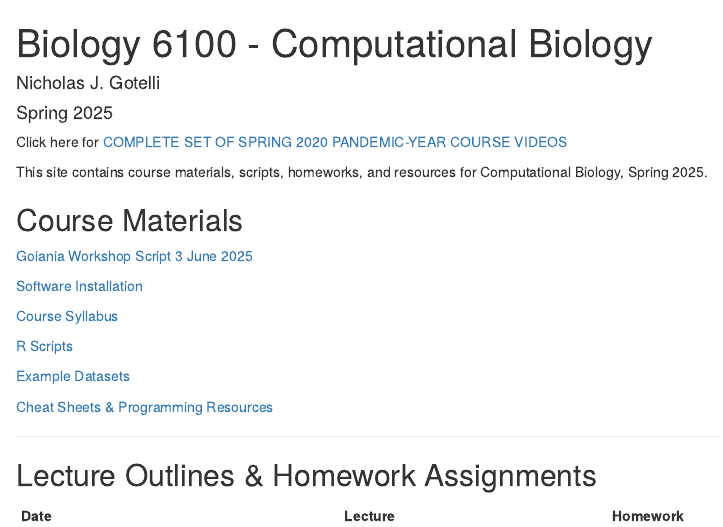
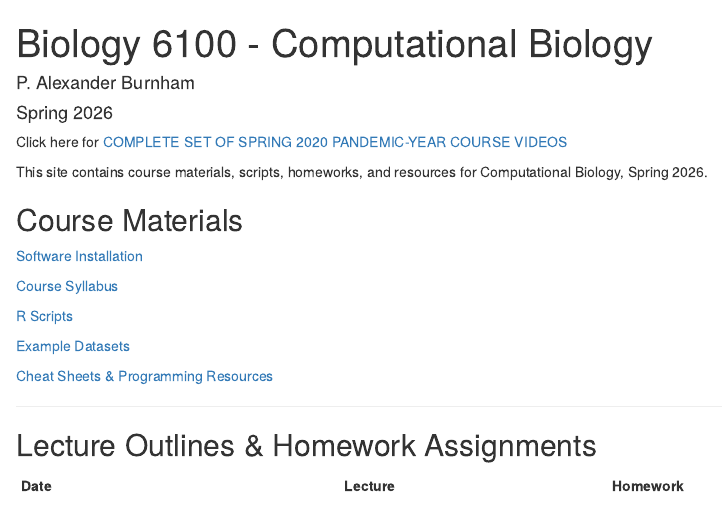
Before and after one commit to alexburn17/BIOL6100, an R Markdown document (index.Rmd): the page in a window 1100 px wide, from its top. Rendered offline with R 4.5, knitr and Pandoc, with nearby package versions; drawn as R Markdown's standard HTML page in place of the format the file asks for.

Commit message:
testing new index

```diff
--- a/index.Rmd
+++ b/index.Rmd
@@ -1,20 +1,18 @@
 ---
 title: "Biology 6100 - Computational Biology"
-author: "Nicholas J. Gotelli"
-date: "Spring 2025"
+author: "P. Alexander Burnham"
+date: "Spring 2026"
 output:
   prettydoc::html_pretty:
-    theme: hpstr
+    theme: architect
     highlight: github
 ---
 Click here for [COMPLETE SET OF SPRING 2020 PANDEMIC-YEAR COURSE VIDEOS](https://ngotelli.github.io/Bio381Vids/)
 
 
-This site contains course materials, scripts, homeworks, and resources for Computational Biology, Spring 2025.
+This site contains course materials, scripts, homeworks, and resources for Computational Biology, Spring 2026.
 
 ## Course Materials
-
-[Goiania Workshop Script 3 June 2025](CourseMaterials/StrategicCodingWorkshopScript.R)
 
 [Software Installation](CourseMaterials/SoftwareInstallation.html)
 
```
Also changed, not shown: index.html, 1 other file.
